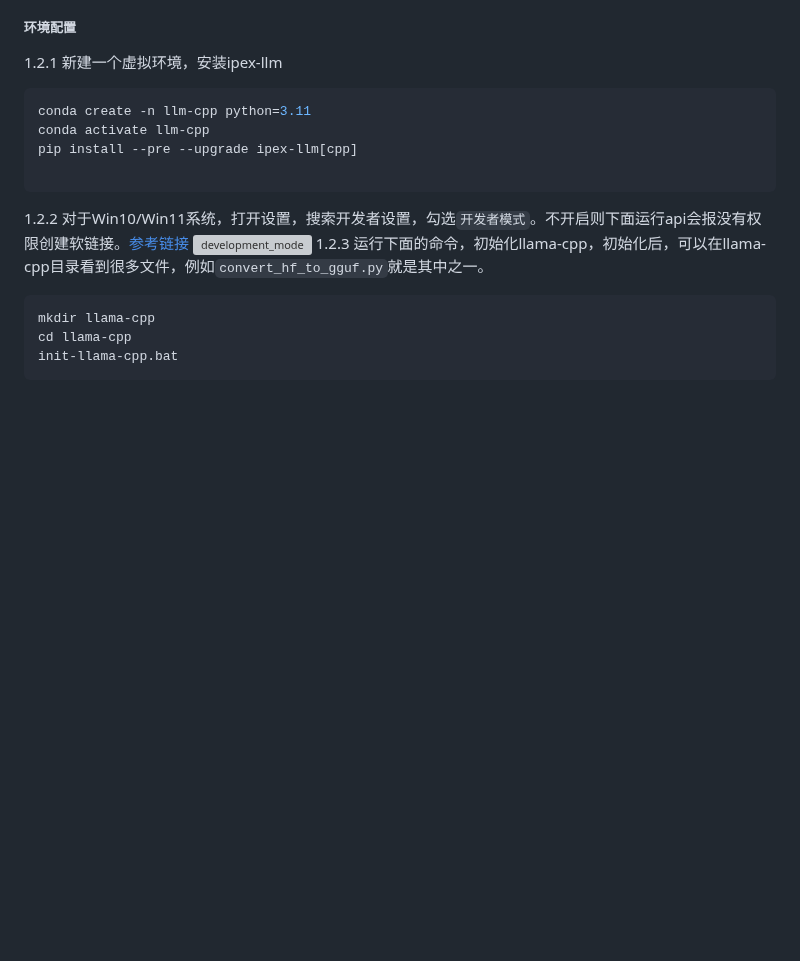
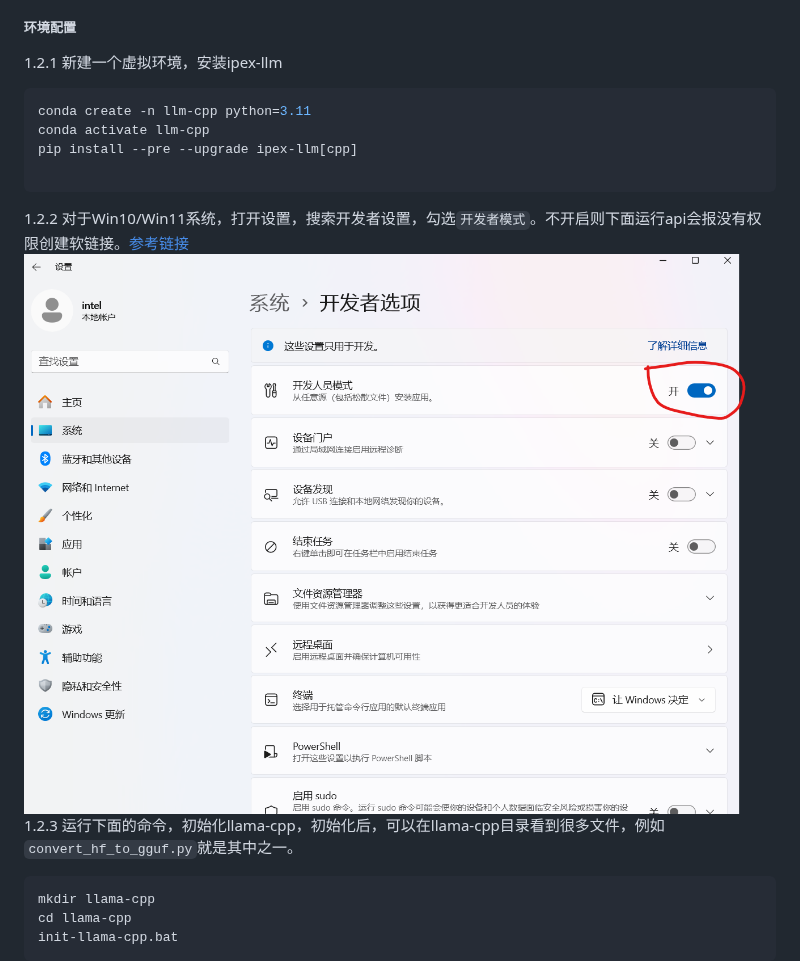
Before and after one commit to shenyiliu/AI_Pet_Companion, a Markdown page: README.md, the part around the change. Drawn GitHub-style; blank space fills up the shorter version; grey boxes are pictures that could not be loaded.

Commit message:
更新文档

````diff
--- a/README.md
+++ b/README.md
@@ -78,7 +78,7 @@ pip install --pre --upgrade ipex-llm[cpp]
 
 ```
 1.2.2 对于Win10/Win11系统，打开设置，搜索开发者设置，勾选`开发者模式`。不开启则下面运行api会报没有权限创建软链接。[参考链接](https://www.scivision.dev/windows-symbolic-link-permission-enable/)
-![development_mode](../images/development_mode.png)
+![development_mode](./images/development_mode.png)
 1.2.3 运行下面的命令，初始化llama-cpp，初始化后，可以在llama-cpp目录看到很多文件，例如`convert_hf_to_gguf.py`就是其中之一。
 ```bash
 mkdir llama-cpp
````
